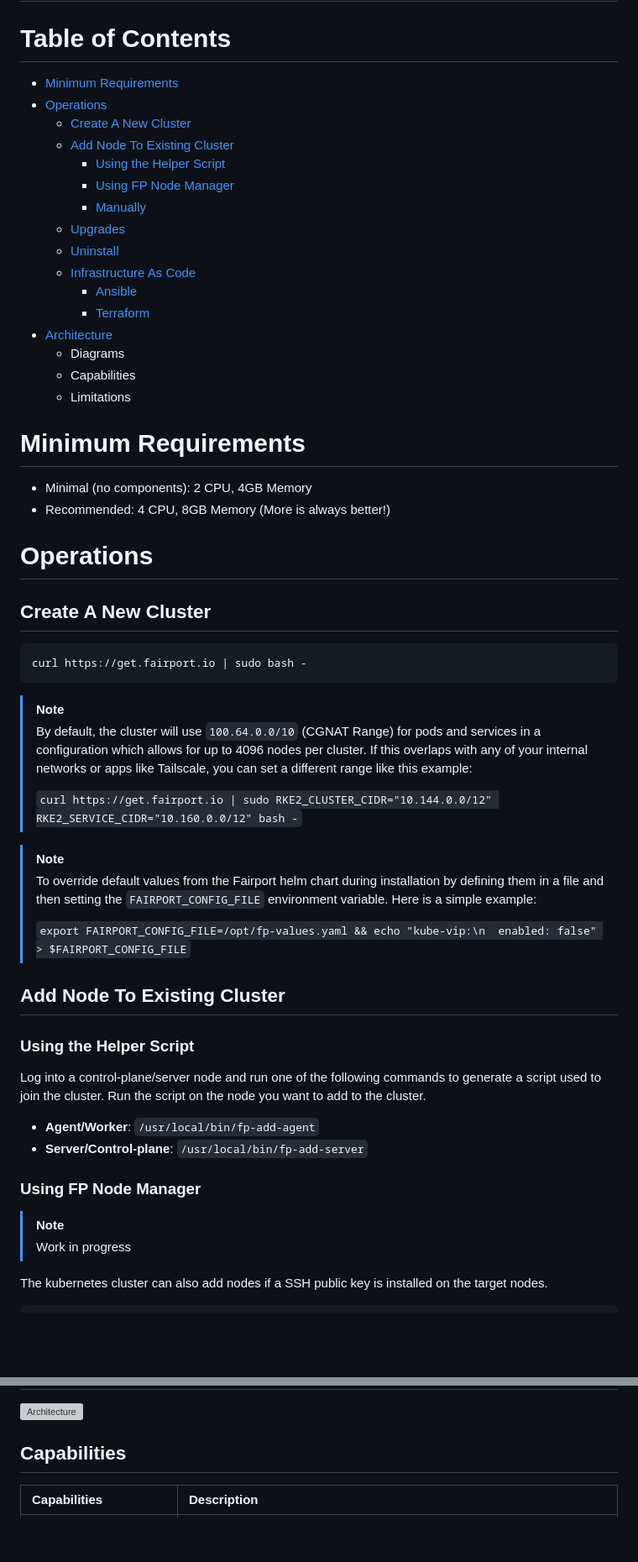
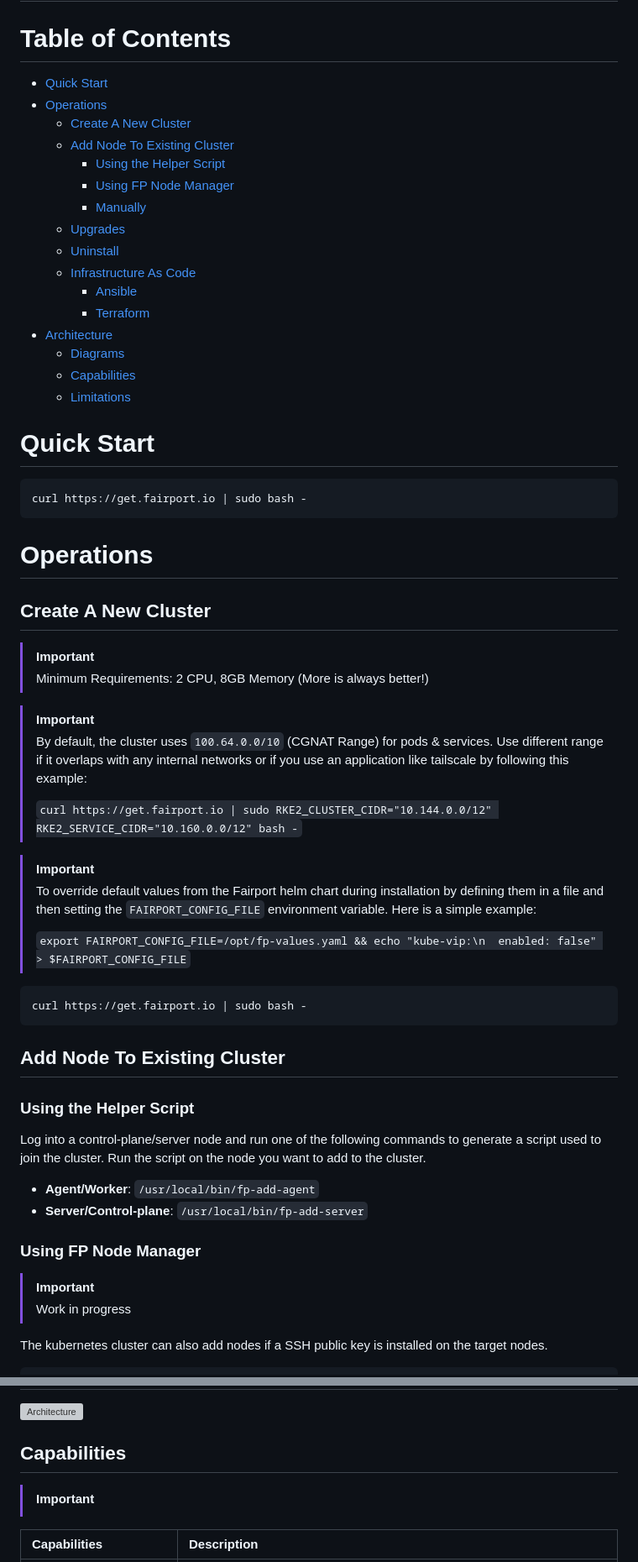
Before and after one commit to fairport-io/get-fairport-io, a Markdown page: README.md, 2 parts joined by grey strips. Shown at 84% size. Rendered like a GitHub page; blank space fills up the shorter version; grey boxes are pictures that could not be loaded.

Commit message:
Revise README structure and content
Updated the README to change 'Minimum Requirements' to 'Quick Start' and adjusted related content.

````diff
--- a/README.md
+++ b/README.md
@@ -2,7 +2,7 @@
 
 # Table of Contents
 
-- [Minimum Requirements](#minimum-requirements)
+- [Quick Start](#quick-start)
 - [Operations](#operations)
   - [Create A New Cluster](#create-a-new-cluster)
   - [Add Node To Existing Cluster](#add-node-to-existing-cluster)
@@ -12,35 +12,39 @@
   - [Upgrades](Upgrades)
   - [Uninstall](#uninstall)
   - [Infrastructure As Code](#infrastructure-as-code)
-    - [Ansible](#Ansible)
-    - [Terraform](#Terraform)
-- [Architecture](#Architecture)
-  - Diagrams
-  - Capabilities
-  - Limitations
+    - [Ansible](#ansible)
+    - [Terraform](#terraform)
+- [Architecture](#architecture)
+  - [Diagrams](#diagrams)
+  - [Capabilities](#capabilities)
+  - [Limitations](#limitations)
 
-# Minimum Requirements
+# Quick Start
 
-- Minimal (no components): 2 CPU, 4GB Memory
-- Recommended: 4 CPU, 8GB Memory (More is always better!)
+```shell
+curl https://get.fairport.io | sudo bash -
+```
 
 # Operations
 
 ## Create A New Cluster
 
+> [!IMPORTANT]
+> Minimum Requirements: 2 CPU, 8GB Memory (More is always better!)
+
+> [!IMPORTANT]
+> By default, the cluster uses `100.64.0.0/10` (CGNAT Range) for pods & services.  Use different range if it overlaps with any internal networks or if you use an application like tailscale by following this example:
+>
+> `curl https://get.fairport.io | sudo RKE2_CLUSTER_CIDR="10.144.0.0/12" RKE2_SERVICE_CIDR="10.160.0.0/12" bash -`
+
+> [!IMPORTANT]
+> To override default values from the Fairport helm chart during installation by defining them in a file and then setting the `FAIRPORT_CONFIG_FILE` environment variable.  Here is a simple example:
+>
+> `export FAIRPORT_CONFIG_FILE=/opt/fp-values.yaml && echo "kube-vip:\n  enabled: false" > $FAIRPORT_CONFIG_FILE`
+
 ```shell
 curl https://get.fairport.io | sudo bash -
 ```
-
-> [!NOTE]
-> By default, the cluster will use `100.64.0.0/10` (CGNAT Range) for pods and services in a configuration which allows for up to 4096 nodes per cluster.  If this overlaps with any of your internal networks or apps like Tailscale, you can set a different range like this example:
->
-> `curl https://get.fairport.io | sudo RKE2_CLUSTER_CIDR="10.144.0.0/12" RKE2_SERVICE_CIDR="10.160.0.0/12" bash -`
-
-> [!NOTE]
-> To override default values from the Fairport helm chart during installation by defining them in a file and then setting the `FAIRPORT_CONFIG_FILE` environment variable.  Here is a simple example:
->
-> `export FAIRPORT_CONFIG_FILE=/opt/fp-values.yaml && echo "kube-vip:\n  enabled: false" > $FAIRPORT_CONFIG_FILE`
 
 ## Add Node To Existing Cluster
 
@@ -53,7 +57,7 @@ Log into a control-plane/server node and run one of the following commands to ge
 
 ### Using FP Node Manager
 
-> [!NOTE]
+> [!IMPORTANT]
 > Work in progress
 
 The kubernetes cluster can also add nodes if a SSH public key is installed on the target nodes.
@@ -122,6 +126,9 @@ People and/or organizations may want to manage their clusters using Infrastructu
 
 ## Capabilities
 
+> [!IMPORTANT]
+>
+
 | Capabilities                 | Description |
 | :---                         | :--- |
 | **High Availability**        | Both the control-plane and worker nodes can have redundant nodes to ensure high availability.  This means that if there are 3 control-plane nodes and one dies, the cluster will continue to work without intervention.  This also means that if your app has 3 replicas and one dies, it will continue to run normally if properly configured. This also means you can migrate control-plane nodes and workloads without downtime |
````
